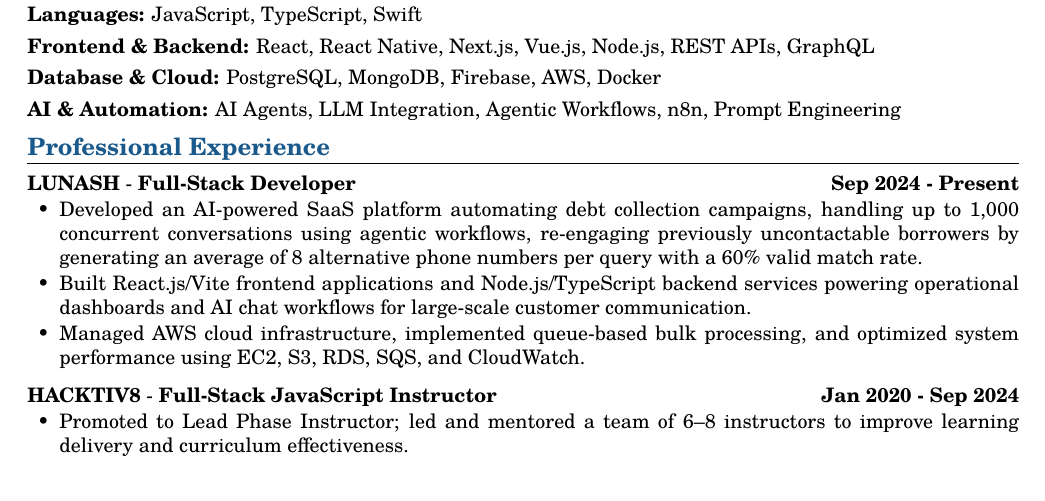
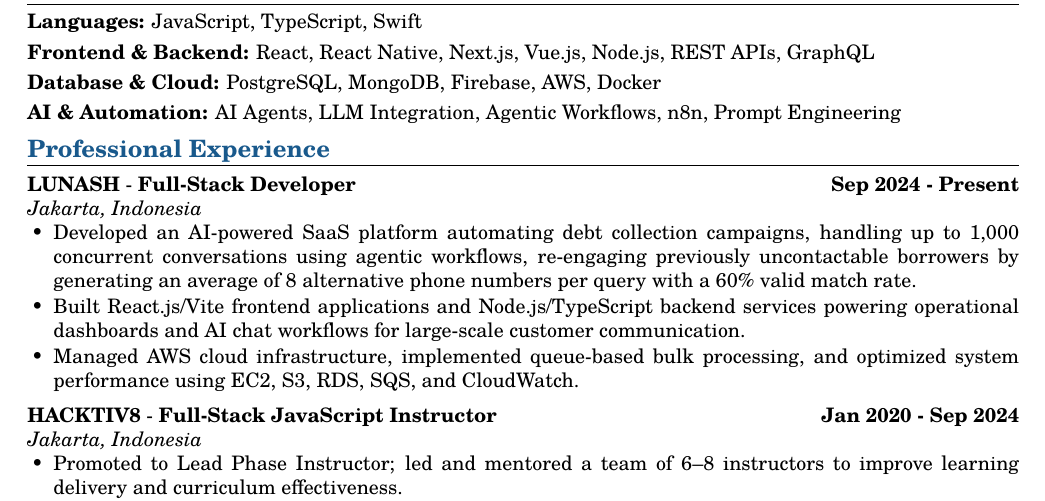
Before and after one commit to ziterz/resume-latex, a LaTeX CV (resume.tex): part of the page, cut so that both start at the same text. Compiled offline with pdfLaTeX.

Commit message:
fix: update job location in professional experience section and adjust formatting; update PDF version

```diff
--- a/resume.tex
+++ b/resume.tex
@@ -73,7 +73,7 @@
 
 \newcommand{\longitem}[4]{
 	\begin{adjustwidth}{}{}
-		\MakeUppercase{\textbf{#1}} - \textbf{#3} \hfill \ifx&#2& \else \textbf{#2} \fi \\
+		\MakeUppercase{\textbf{#1}} - \textbf{#3} \hfill \ifx&#2& \else \textbf{#2} \fi \\ \textit{#4} \\
 	\end{adjustwidth}
 	\vspace{-1mm}
 }
@@ -92,7 +92,7 @@
 	\end{adjustwidth}%
 }
 
-\newcommand{\liststart}{\begin{itemize}[leftmargin=*]\leftskip=0.5em\vspace{-5mm}}
+\newcommand{\liststart}{\begin{itemize}[leftmargin=*]\leftskip=0.2em\vspace{-5mm}}
 \newcommand{\listend}{\end{itemize}\vspace{0.2mm}}
 \newcommand{\textstart}{\begin{adjustwidth}{}{}\vspace{-4mm}}
 \newcommand{\textend}{\end{adjustwidth}\vspace{0.2mm}}
@@ -143,14 +143,14 @@
 	%----------------------------------------
 	% Professional Experience
 	\header{Professional Experience}
-		\longitem{Lunash}{Sep 2024 - Present}{Full-Stack Developer}{}
+		\longitem{Lunash}{Sep 2024 - Present}{Full-Stack Developer}{Jakarta, Indonesia}
 		\liststart
 		\item Developed an AI-powered SaaS platform automating debt collection campaigns, handling up to 1,000 concurrent conversations using agentic workflows, re-engaging previously uncontactable borrowers by generating an average of 8 alternative phone numbers per query with a 60\% valid match rate. \vspace{-1mm}
 		\item Built React.js/Vite frontend applications and Node.js/TypeScript backend services powering operational dashboards and AI chat workflows for large-scale customer communication. \vspace{-1mm}
 		\item Managed AWS cloud infrastructure, implemented queue-based bulk processing, and optimized system performance using EC2, S3, RDS, SQS, and CloudWatch.
 		\listend
 
-		\longitem{Hacktiv8}{Jan 2020 - Sep 2024}{Full-Stack JavaScript Instructor}{}
+		\longitem{Hacktiv8}{Jan 2020 - Sep 2024}{Full-Stack JavaScript Instructor}{Jakarta, Indonesia}
 		\liststart
 			\item Promoted to Lead Phase Instructor; led and mentored a team of 6–8 instructors to improve learning delivery and curriculum effectiveness. \vspace{-1mm}
 			\item Delivered courses in Full-Stack JavaScript and Front-End development, covering React, Node.js, Redux, React Native, GraphQL, TDD, Jest, and MongoDB. \vspace{-1mm}
```
Also changed, not shown: resume.pdf, resume.tex (2 more changed lines).
